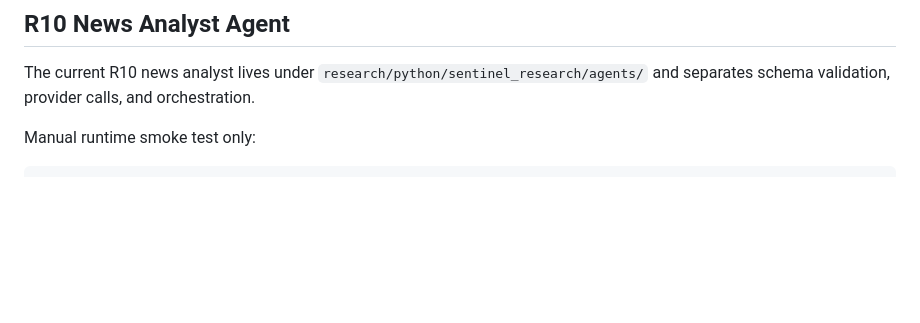
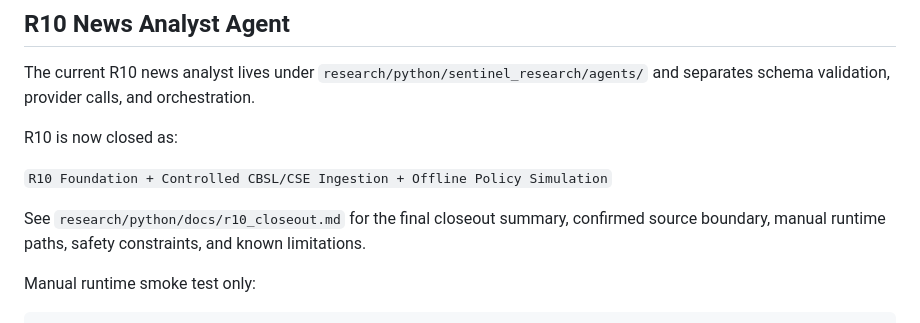
Before and after one commit to Saajid20/sentinel-cse, a Markdown page: research/python/README.md, the part around the change. Drawn GitHub-style; blank space fills up the shorter version.

Commit message:
Document R10 closeout

````diff
--- a/research/python/README.md
+++ b/research/python/README.md
@@ -101,6 +101,12 @@ python research/python/scripts/compare_sessions.py --input research/python/sampl
 
 The current R10 news analyst lives under `research/python/sentinel_research/agents/` and separates schema validation, provider calls, and orchestration.
 
+R10 is now closed as:
+
+`R10 Foundation + Controlled CBSL/CSE Ingestion + Offline Policy Simulation`
+
+See `research/python/docs/r10_closeout.md` for the final closeout summary, confirmed source boundary, manual runtime paths, safety constraints, and known limitations.
+
 Manual runtime smoke test only:
 
 ```powershell
````
Also changed, not shown: 1 other file.
